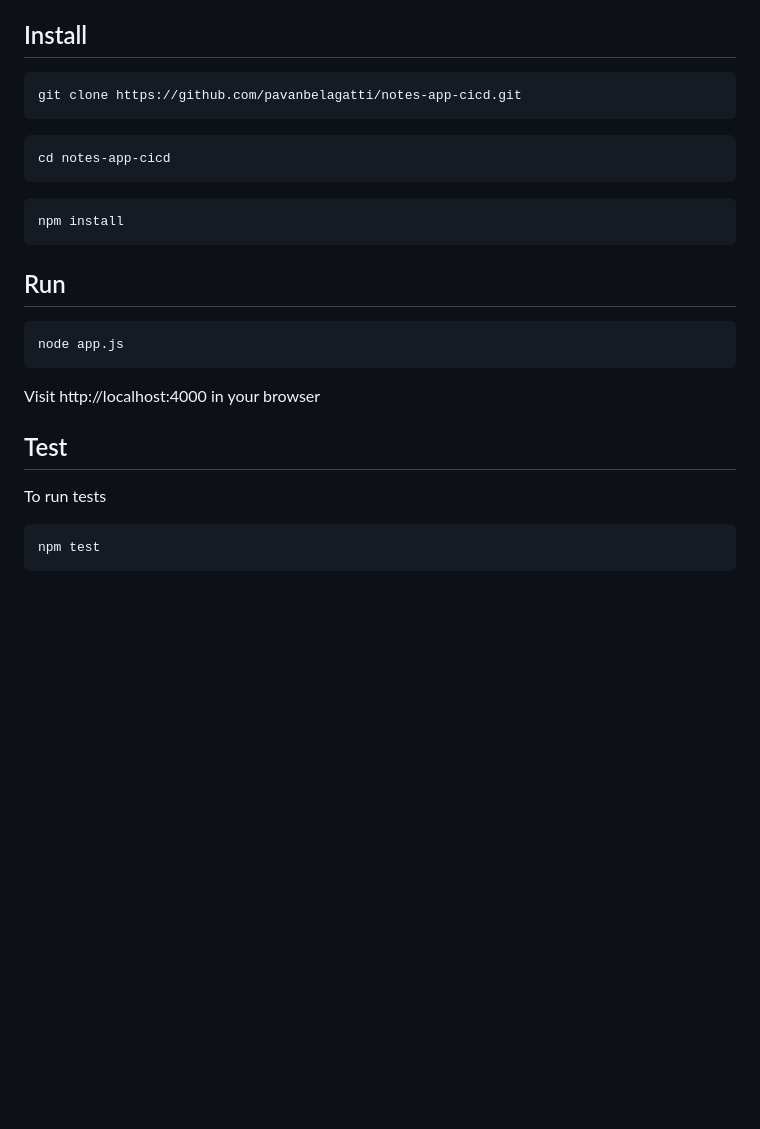
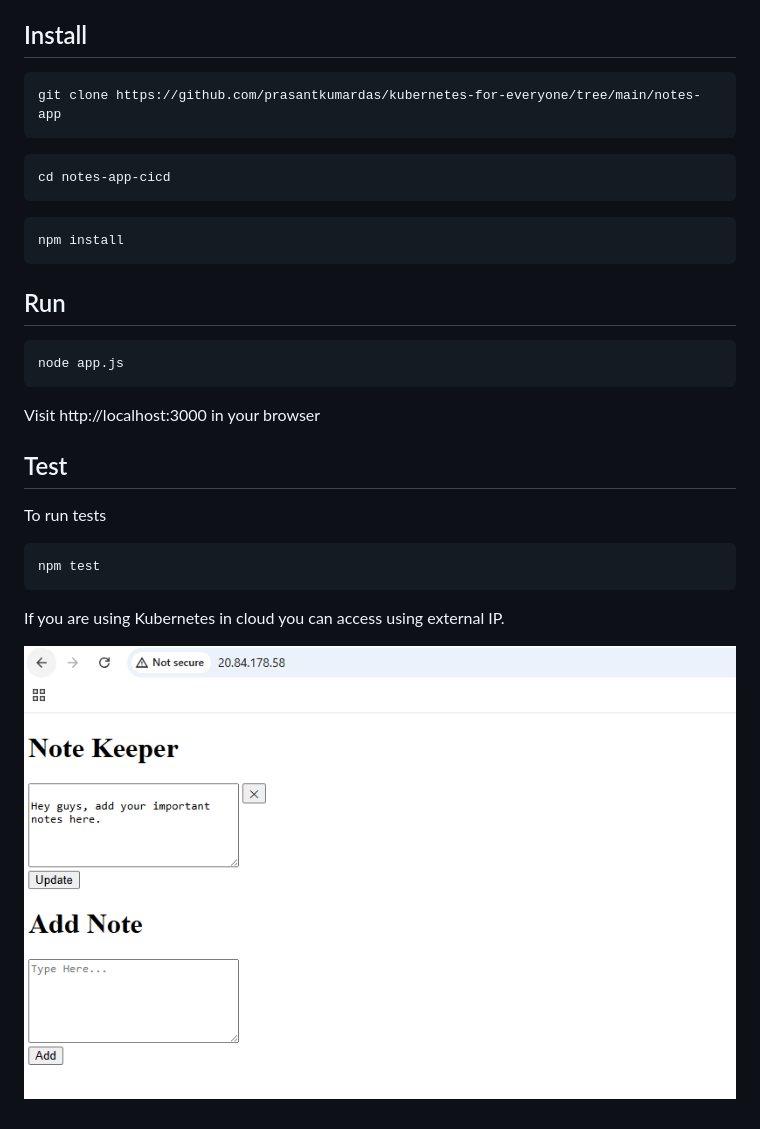
Before and after one commit to prasantkumardas/kubernetes-for-everyone, a Markdown page: notes-app/README.md, the part around the change. Drawn GitHub-style; pictures changed too: notes-app/image.png (added); blank space fills up the shorter version.

Commit message:
motes-app

````diff
--- a/notes-app/README.md
+++ b/notes-app/README.md
@@ -5,7 +5,7 @@ Simple Node.js application with unit tests to show how to automate tests using H
 
 ## Install
 ```
-git clone https://github.com/pavanbelagatti/notes-app-cicd.git
+git clone https://github.com/prasantkumardas/kubernetes-for-everyone/tree/main/notes-app
 ```
 ```
 cd notes-app-cicd
@@ -18,10 +18,14 @@ npm install
 ```
 node app.js
 ```
-Visit http://localhost:4000 in your browser
+Visit http://localhost:3000 in your browser
 
 ## Test
 To run tests
 ```
 npm test
 ```
+If you are using Kubernetes in cloud you can access using external IP.
+
+
+![alt text](image.png)
````
Also changed, not shown: 3 other files.
